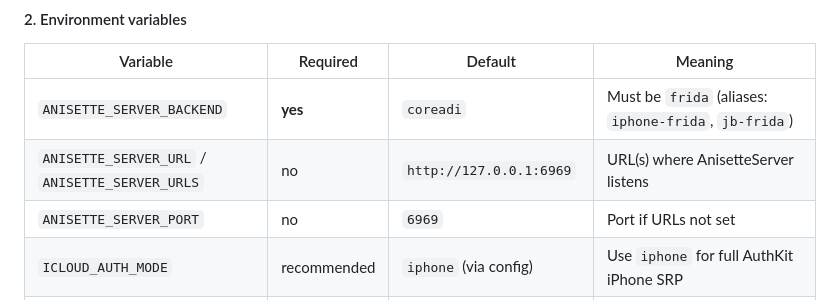
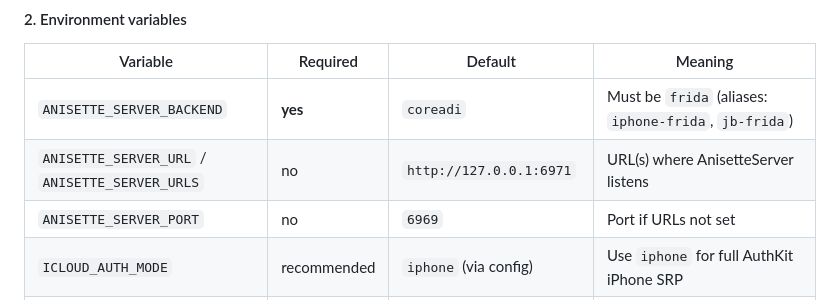
Before and after one commit to GiordanoSconti/iCloudKitExtractor, a Markdown page: README.md, the part around the change. Drawn GitHub-style.

Commit message:
Change default AnisetteServer URL port to 6971
Updated default URL for AnisetteServer from 6969 to 6971.

```diff
--- a/README.md
+++ b/README.md
@@ -191,7 +191,7 @@ OTP minted on-device via Frida → AuthKit/`akd`, then served by `AnisetteServer
 | Variable | Required | Default | Meaning |
 |----------|----------|---------|---------|
 | `ANISETTE_SERVER_BACKEND` | **yes** | `coreadi` | Must be `frida` (aliases: `iphone-frida`, `jb-frida`) |
-| `ANISETTE_SERVER_URL` / `ANISETTE_SERVER_URLS` | no | `http://127.0.0.1:6969` | URL(s) where AnisetteServer listens |
+| `ANISETTE_SERVER_URL` / `ANISETTE_SERVER_URLS` | no | `http://127.0.0.1:6971` | URL(s) where AnisetteServer listens |
 | `ANISETTE_SERVER_PORT` | no | `6969` | Port if URLs not set |
 | `ICLOUD_AUTH_MODE` | recommended | `iphone` (via config) | Use `iphone` for full AuthKit iPhone SRP |
 | `FRIDA_ANISETTE_HOST` | no | `127.0.0.1:27042` | frida-server host:port (USB often via `iproxy 27042 27042`) |
```
